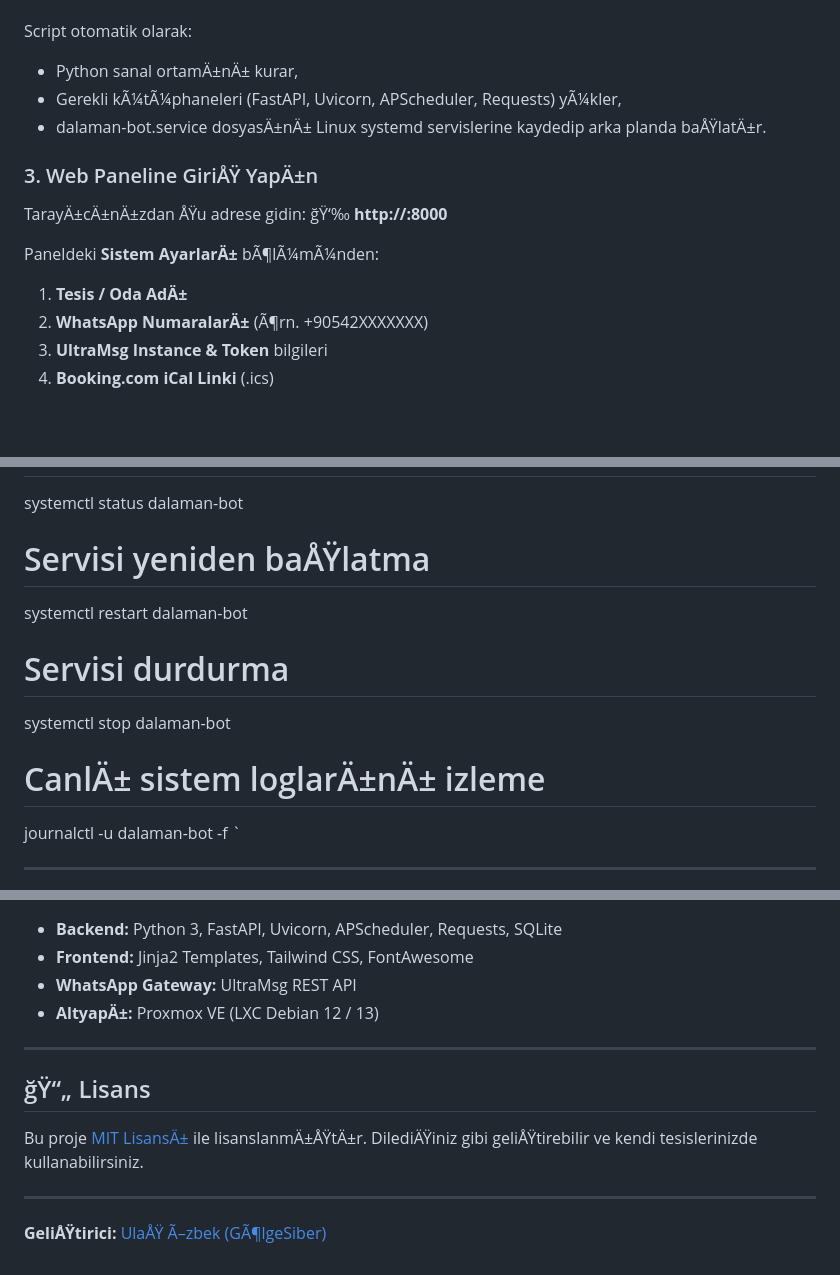
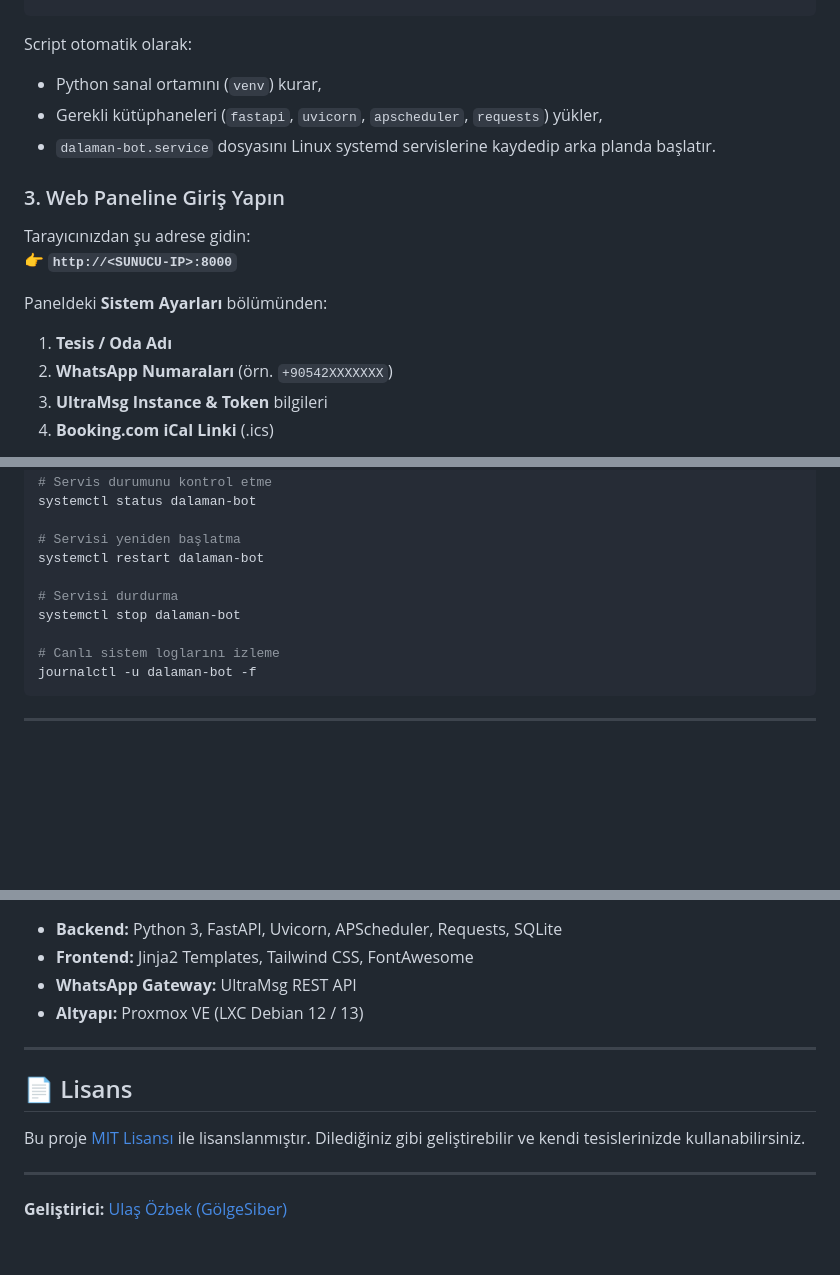
Before and after one commit to MrCoolice/booking-whatsapp-bot, a Markdown page: README.md, 3 parts joined by grey strips. GitHub-like rendering; blank space fills up the shorter version.

Commit message:
Fix: Correct UTF-8 encoding and formatting in README

````diff
--- a/README.md
+++ b/README.md
@@ -45,19 +45,19 @@ cd /opt/dalaman-suite-bot
 chmod +x install.sh
 ./install.sh
-`
+```
 
 Script otomatik olarak:
-- Python sanal ortamÄ±nÄ± kurar,
-- Gerekli kÃ¼tÃ¼phaneleri (FastAPI, Uvicorn, APScheduler, Requests) yÃ¼kler,
-- dalaman-bot.service dosyasÄ±nÄ± Linux systemd servislerine kaydedip arka planda baÅŸlatÄ±r.
+- Python sanal ortamını (`venv`) kurar,
+- Gerekli kütüphaneleri (`fastapi`, `uvicorn`, `apscheduler`, `requests`) yükler,
+- `dalaman-bot.service` dosyasını Linux systemd servislerine kaydedip arka planda başlatır.
 
-### 3. Web Paneline GiriÅŸ YapÄ±n
-TarayÄ±cÄ±nÄ±zdan ÅŸu adrese gidin:
-ğŸ‘‰ **http://<SUNUCU-IP>:8000**
+### 3. Web Paneline Giriş Yapın
+Tarayıcınızdan şu adrese gidin:
+👉 **`http://<SUNUCU-IP>:8000`**
 
-Paneldeki **Sistem AyarlarÄ±** bÃ¶lÃ¼mÃ¼nden:
-1. **Tesis / Oda AdÄ±**
-2. **WhatsApp NumaralarÄ±** (Ã¶rn. +90542XXXXXXX)
+Paneldeki **Sistem Ayarları** bölümünden:
+1. **Tesis / Oda Adı**
+2. **WhatsApp Numaraları** (örn. `+90542XXXXXXX`)
 3. **UltraMsg Instance & Token** bilgileri
 4. **Booking.com iCal Linki** (.ics)
 
@@ -71,15 +71,15 @@
 # Servis durumunu kontrol etme
 systemctl status dalaman-bot
 
-# Servisi yeniden baÅŸlatma
+# Servisi yeniden başlatma
 systemctl restart dalaman-bot
 
 # Servisi durdurma
 systemctl stop dalaman-bot
 
-# CanlÄ± sistem loglarÄ±nÄ± izleme
+# Canlı sistem loglarını izleme
 journalctl -u dalaman-bot -f
-`
+```
 
 ---
 
@@ -88,14 +88,14 @@ journalctl -u dalaman-bot -f
 - **Backend:** Python 3, FastAPI, Uvicorn, APScheduler, Requests, SQLite
 - **Frontend:** Jinja2 Templates, Tailwind CSS, FontAwesome
 - **WhatsApp Gateway:** UltraMsg REST API
-- **AltyapÄ±:** Proxmox VE (LXC Debian 12 / 13)
+- **Altyapı:** Proxmox VE (LXC Debian 12 / 13)
 
 ---
 
-## ğŸ“„ Lisans
+## 📄 Lisans
 
-Bu proje [MIT LisansÄ±](LICENSE) ile lisanslanmÄ±ÅŸtÄ±r. DilediÄŸiniz gibi geliÅŸtirebilir ve kendi tesislerinizde kullanabilirsiniz.
+Bu proje [MIT Lisansı](LICENSE) ile lisanslanmıştır. Dilediğiniz gibi geliştirebilir ve kendi tesislerinizde kullanabilirsiniz.
 
 ---
 
-**GeliÅŸtirici:** [UlaÅŸ Ã–zbek (GÃ¶lgeSiber)](https://golgesiber.com)
+**Geliştirici:** [Ulaş Özbek (GölgeSiber)](https://golgesiber.com)
````
Also changed, not shown: other parts of README.md (+30 -30 lines).
